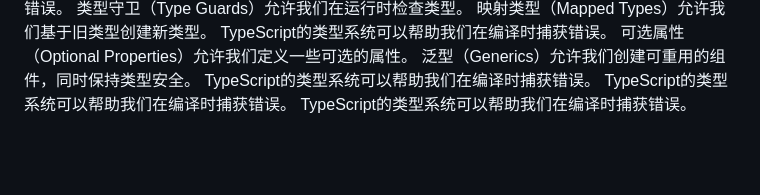
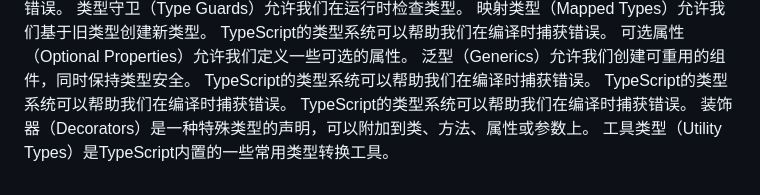
Before and after one commit to Dada-liu/Dada-liu.github.io, a Markdown page: blog/ts-core/content.md, the part around the change. GitHub-like rendering; blank space fills up the shorter version.

Commit message:
docs: 自动更新博客内容 - 6/13/2026, 11:00:00 PM

```diff
--- a/blog/ts-core/content.md
+++ b/blog/ts-core/content.md
@@ -58,3 +58,5 @@ TypeScript的类型系统可以帮助我们在编译时捕获错误。
 TypeScript的类型系统可以帮助我们在编译时捕获错误。
 TypeScript的类型系统可以帮助我们在编译时捕获错误。
 TypeScript的类型系统可以帮助我们在编译时捕获错误。
+装饰器（Decorators）是一种特殊类型的声明，可以附加到类、方法、属性或参数上。
+工具类型（Utility Types）是TypeScript内置的一些常用类型转换工具。
```
